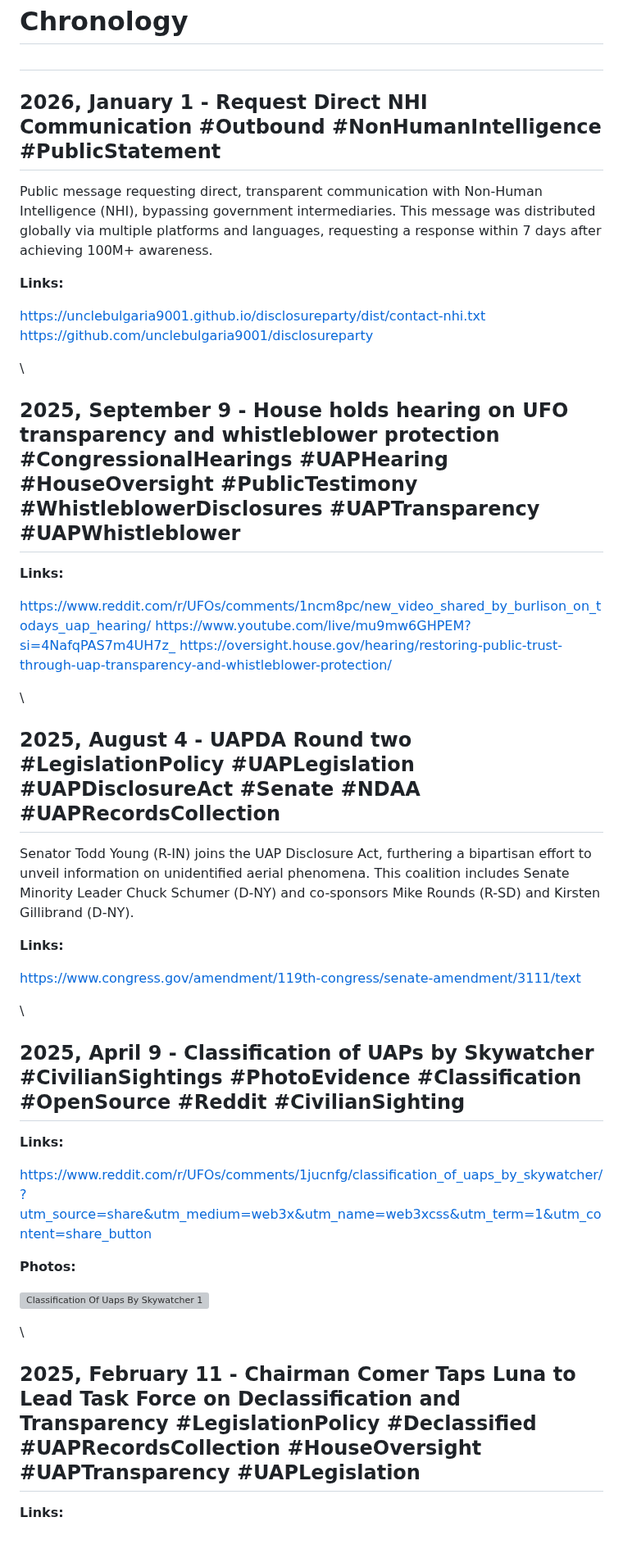
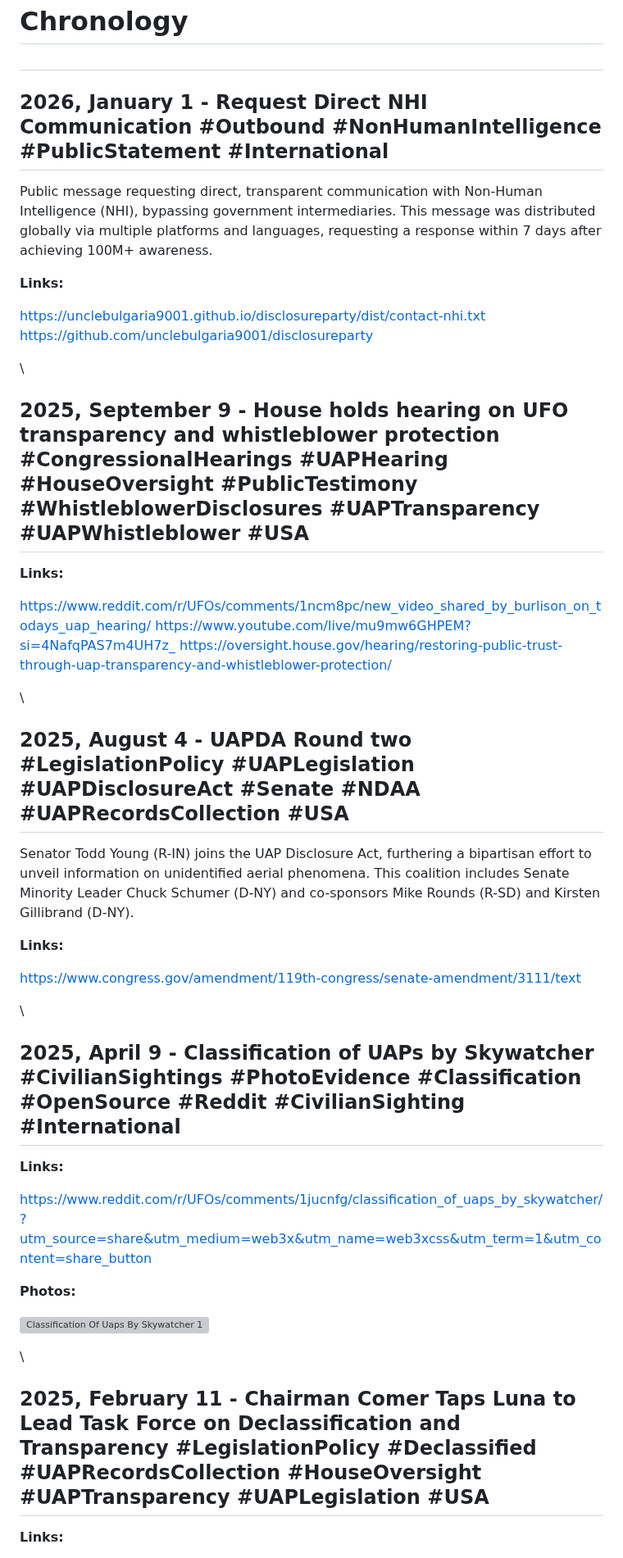
Before and after one commit to unclebulgaria9001/disclosureparty, a Markdown page: dist/chronology.md, the part around one of its changes. Shown at 82% size. GitHub-like rendering; grey boxes are pictures that could not be loaded.

Commit message:
Add geographic tags to 2024-2026 events - USA, International, Europe tags added to recent events

```diff
--- a/dist/chronology.md
+++ b/dist/chronology.md
@@ -35,7 +35,7 @@ For content suggestions, email uncle.bulgari9001@gmail.com
 
 ##
 
-## 2026, January 1 - Request Direct NHI Communication #Outbound #NonHumanIntelligence #PublicStatement
+## 2026, January 1 - Request Direct NHI Communication #Outbound #NonHumanIntelligence #PublicStatement #International
 
 Public message requesting direct, transparent communication with Non-Human Intelligence (NHI), bypassing government intermediaries. This message was distributed globally via multiple platforms and languages, requesting a response within 7 days after achieving 100M+ awareness.
 
@@ -46,7 +46,7 @@ Public message requesting direct, transparent communication with Non-Human Intel
 
 \
 
-## 2025, September 9 - House holds hearing on UFO transparency and whistleblower protection #CongressionalHearings #UAPHearing #HouseOversight #PublicTestimony #WhistleblowerDisclosures #UAPTransparency #UAPWhistleblower
+## 2025, September 9 - House holds hearing on UFO transparency and whistleblower protection #CongressionalHearings #UAPHearing #HouseOversight #PublicTestimony #WhistleblowerDisclosures #UAPTransparency #UAPWhistleblower #USA
 
 **Links:**
 
@@ -56,7 +56,7 @@ Public message requesting direct, transparent communication with Non-Human Intel
 
 \
 
-## 2025, August 4 - UAPDA Round two #LegislationPolicy #UAPLegislation #UAPDisclosureAct #Senate #NDAA #UAPRecordsCollection
+## 2025, August 4 - UAPDA Round two #LegislationPolicy #UAPLegislation #UAPDisclosureAct #Senate #NDAA #UAPRecordsCollection #USA
 
 Senator Todd Young (R-IN) joins the UAP Disclosure Act, furthering a bipartisan effort to unveil information on unidentified aerial phenomena. This coalition includes Senate Minority Leader Chuck Schumer (D-NY) and co-sponsors Mike Rounds (R-SD) and Kirsten Gillibrand (D-NY).
 
@@ -66,7 +66,7 @@ Senator Todd Young (R-IN) joins the UAP Disclosure Act, furthering a bipartisan
 
 \
 
-## 2025, April 9 - Classification of UAPs by Skywatcher #CivilianSightings #PhotoEvidence #Classification #OpenSource #Reddit #CivilianSighting
+## 2025, April 9 - Classification of UAPs by Skywatcher #CivilianSightings #PhotoEvidence #Classification #OpenSource #Reddit #CivilianSighting #International
 
 **Links:**
 
@@ -78,7 +78,7 @@ Senator Todd Young (R-IN) joins the UAP Disclosure Act, furthering a bipartisan
 
 \
 
-## 2025, February 11 - Chairman Comer Taps Luna to Lead Task Force on Declassification and Transparency #LegislationPolicy #Declassified #UAPRecordsCollection #HouseOversight #UAPTransparency #UAPLegislation
+## 2025, February 11 - Chairman Comer Taps Luna to Lead Task Force on Declassification and Transparency #LegislationPolicy #Declassified #UAPRecordsCollection #HouseOversight #UAPTransparency #UAPLegislation #USA
 
 **Links:**
 
```
Also changed, not shown: other parts of dist/chronology.md (+14 -14 lines).
